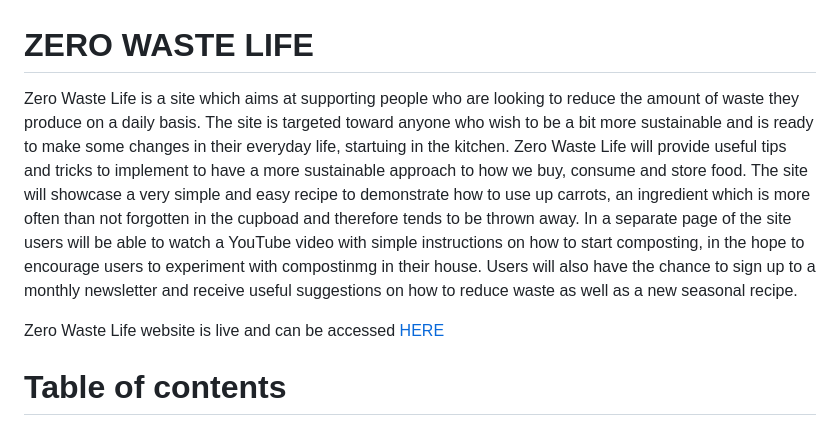
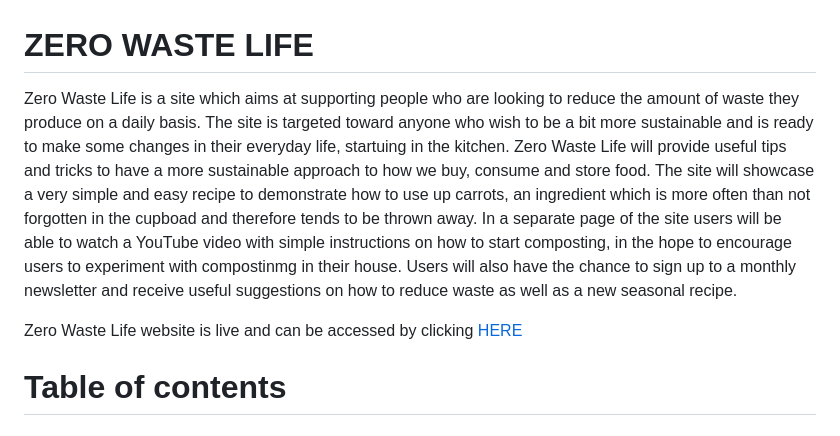
Before and after one commit to Ila-bura/zero-waste-life, a Markdown page: README.md, the part around the change printed below. Drawn GitHub-style.

```diff
--- a/README.md
+++ b/README.md
@@ -1,12 +1,12 @@
 # ZERO WASTE LIFE
 
 
-Zero Waste Life is a site which aims at supporting people who are looking to reduce the amount of waste they produce on a daily basis. The site is targeted toward anyone who wish to be a bit more sustainable and is ready to make some changes in their everyday life, startuing in the kitchen. Zero Waste Life will provide useful tips and tricks to implement to have a more sustainable approach to how we buy, consume and store food.
+Zero Waste Life is a site which aims at supporting people who are looking to reduce the amount of waste they produce on a daily basis. The site is targeted toward anyone who wish to be a bit more sustainable and is ready to make some changes in their everyday life, startuing in the kitchen. Zero Waste Life will provide useful tips and tricks to have a more sustainable approach to how we buy, consume and store food.
 The site will showcase a very simple and easy recipe to demonstrate how to use up carrots, an ingredient which is more often than not forgotten in the cupboad and therefore tends to be thrown away.
 In a separate page of the site users will be able to watch a YouTube video with simple instructions on how to start composting, in the hope to encourage users to experiment with compostinmg in their house.
 Users will also have the chance to sign up to a monthly newsletter and receive useful suggestions on how to reduce waste as well as a new seasonal recipe.
 
-Zero Waste Life website is live and can be accessed [HERE](https://www.google.com)
+Zero Waste Life website is live and can be accessed by clicking [HERE](https://www.google.com)
 
 
 
```
Also changed, not shown: other parts of README.md (+18 -2 lines), assets/images/images-readme/gradient-palette.png (renamed from assets/images-readme/gradient-palette.png), assets/images/images-readme/logo.png (added), 6 other files.
